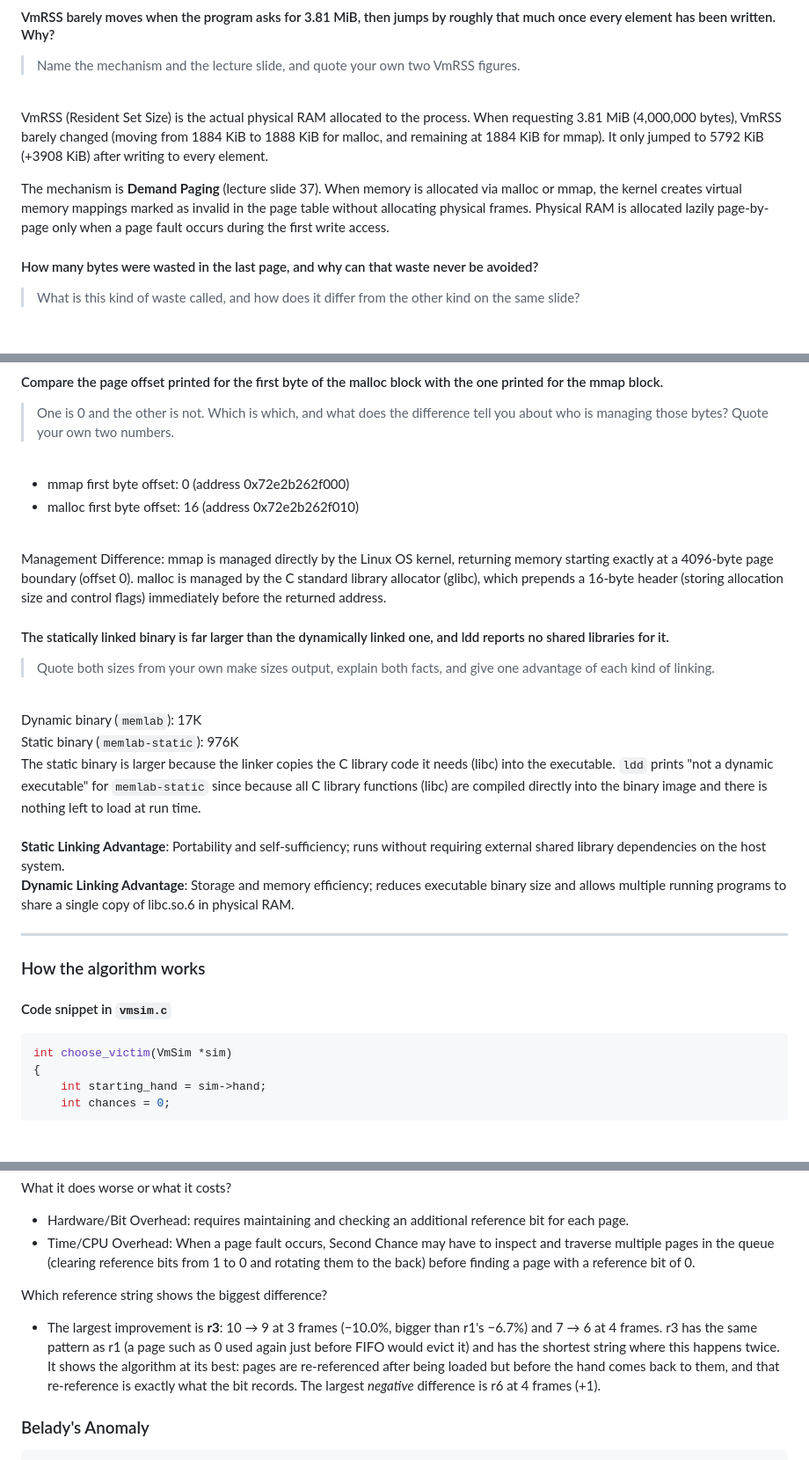
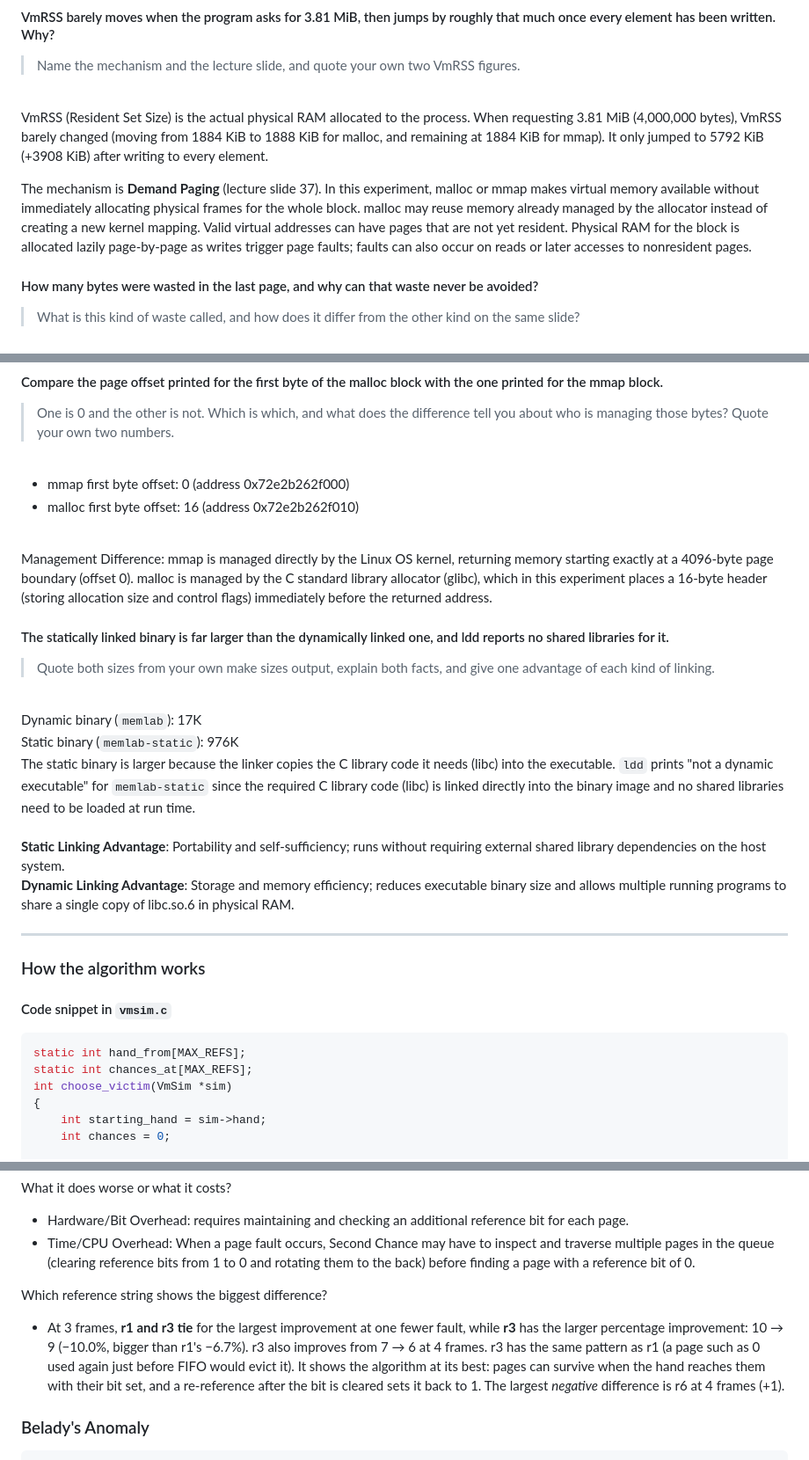
Before and after one commit to paramitasan/os-pa3-type3, a Markdown page: explanation.md, 3 parts joined by grey strips. Shown at 88% size. GitHub-like rendering; blank space fills up the shorter version.

````diff
--- a/explanation.md
+++ b/explanation.md
@@ -17,7 +17,7 @@ Authored by: Alyssa Rahma Adjani & Paramita Santoso
 
 VmRSS (Resident Set Size) is the actual physical RAM allocated to the process. When requesting 3.81 MiB (4,000,000 bytes), VmRSS barely changed (moving from 1884 KiB to 1888 KiB for malloc, and remaining at 1884 KiB for mmap). It only jumped to 5792 KiB (+3908 KiB) after writing to every element. <br>
 
-The mechanism is **Demand Paging** (lecture slide 37). When memory is allocated via malloc or mmap, the kernel creates virtual memory mappings marked as invalid in the page table without allocating physical frames. Physical RAM is allocated lazily page-by-page only when a page fault occurs during the first write access.
+The mechanism is **Demand Paging** (lecture slide 37). In this experiment, malloc or mmap makes virtual memory available without immediately allocating physical frames for the whole block. malloc may reuse memory already managed by the allocator instead of creating a new kernel mapping. Valid virtual addresses can have pages that are not yet resident. Physical RAM for the block is allocated lazily page-by-page as writes trigger page faults; faults can also occur on reads or later accesses to nonresident pages.
 
 #### How many bytes were wasted in the last page, and why can that waste never be avoided?
 > What is this kind of waste called, and how does it differ from the other kind on the same slide?
@@ -35,7 +35,7 @@ This waste is called Internal Fragmentation (wasted space inside an allocated fr
 - malloc first byte offset: 16 (address 0x72e2b262f010)
 
 <br>
-Management Difference: mmap is managed directly by the Linux OS kernel, returning memory starting exactly at a 4096-byte page boundary (offset 0). malloc is managed by the C standard library allocator (glibc), which prepends a 16-byte header (storing allocation size and control flags) immediately before the returned address.
+Management Difference: mmap is managed directly by the Linux OS kernel, returning memory starting exactly at a 4096-byte page boundary (offset 0). malloc is managed by the C standard library allocator (glibc), which in this experiment places a 16-byte header (storing allocation size and control flags) immediately before the returned address.
 
 #### The statically linked binary is far larger than the dynamically linked one, and ldd reports no shared libraries for it.
 > Quote both sizes from your own make sizes output, explain both facts, and give one advantage of each kind of linking.
@@ -44,7 +44,7 @@ Management Difference: mmap is managed directly by the Linux OS kernel, returnin
 Dynamic binary (`memlab`): 17K
 Static binary (`memlab-static`): 976K
 The static binary is larger because the linker copies the C library code it needs (libc) into the executable.
-`ldd` prints "not a dynamic executable" for `memlab-static` since because all C library functions (libc) are compiled directly into the binary image and there is nothing left to load at run time.
+`ldd` prints "not a dynamic executable" for `memlab-static` since the required C library code (libc) is linked directly into the binary image and no shared libraries need to be loaded at run time.
 <br><br>
 **Static Linking Advantage**: Portability and self-sufficiency; runs without requiring external shared library dependencies on the host system.
 **Dynamic Linking Advantage**: Storage and memory efficiency; reduces executable binary size and allows multiple running programs to share a single copy of libc.so.6 in physical RAM.
@@ -54,6 +54,8 @@ The static binary is larger because the linker copies the C library code it need
 
 #### Code snippet in `vmsim.c`
 ```c
+static int hand_from[MAX_REFS];
+static int chances_at[MAX_REFS];
 int choose_victim(VmSim *sim)
 {
     int starting_hand = sim->hand;
@@ -136,7 +138,7 @@ What it does worse or what it costs?
 - Time/CPU Overhead: When a page fault occurs, Second Chance may have to inspect and traverse multiple pages in the queue (clearing reference bits from 1 to 0 and rotating them to the back) before finding a page with a reference bit of 0.
 
 Which reference string shows the biggest difference?
-- The largest improvement is **r3**: 10 → 9 at 3 frames (−10.0%, bigger than r1's −6.7%) and 7 → 6 at 4 frames. r3 has the same pattern as r1 (a page such as 0 used again just before FIFO would evict it) and has the shortest string where this happens twice. It shows the algorithm at its best: pages are re-referenced after being loaded but before the hand comes back to them, and that re-reference is exactly what the bit records. The largest *negative* difference is r6 at 4 frames (+1).
+- At 3 frames, **r1 and r3 tie** for the largest improvement at one fewer fault, while **r3** has the larger percentage improvement: 10 → 9 (−10.0%, bigger than r1's −6.7%). r3 also improves from 7 → 6 at 4 frames. r3 has the same pattern as r1 (a page such as 0 used again just before FIFO would evict it). It shows the algorithm at its best: pages can survive when the hand reaches them with their bit set, and a re-reference after the bit is cleared sets it back to 1. The largest *negative* difference is r6 at 4 frames (+1).
 
 
 ### Belady's Anomaly
````
Also changed, not shown: other parts of explanation.md (+90 -6 lines), image/manual-testing-r1-lecture.jpg (added).
